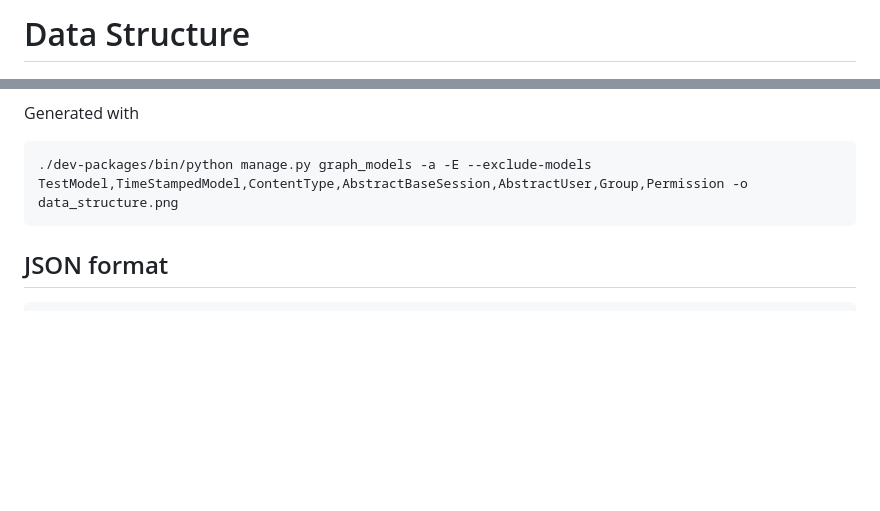
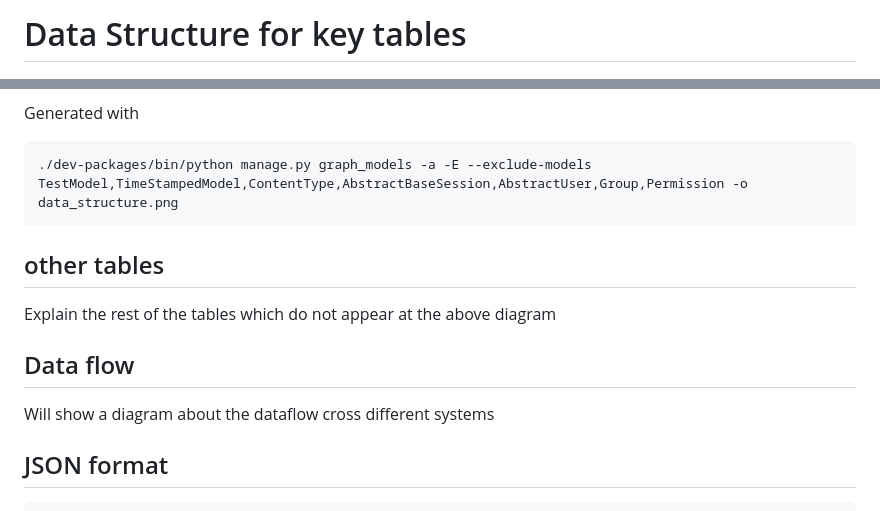
Before and after one commit to ministryofjustice/analytics-platform-control-panel, a Markdown page: doc/data_structure.md, 2 parts joined by grey strips. GitHub-like rendering; blank space fills up the shorter version.

````diff
--- a/doc/data_structure.md
+++ b/doc/data_structure.md
@@ -1,4 +1,4 @@
-# Data Structure
+# Data Structure for key tables
 
 ![Data Model Structure](./images/data_structure.png "The data structure of the app")
 
@@ -6,6 +6,15 @@ Generated with
 ```bash
 ./dev-packages/bin/python manage.py graph_models -a -E --exclude-models TestModel,TimeStampedModel,ContentType,AbstractBaseSession,AbstractUser,Group,Permission -o data_structure.png
 ```
+
+
+## other tables
+
+Explain the rest of the tables which do not appear at the above diagram
+
+## Data flow
+
+Will show a diagram about the dataflow cross different systems
 
 ## JSON format
 
````
Also changed, not shown: doc/architecture.md (added, +41 -0 lines), doc/images/authentication.png (added), doc/images/code_structure.png (added), doc/images/system_overview.png (added), 1 other file.
